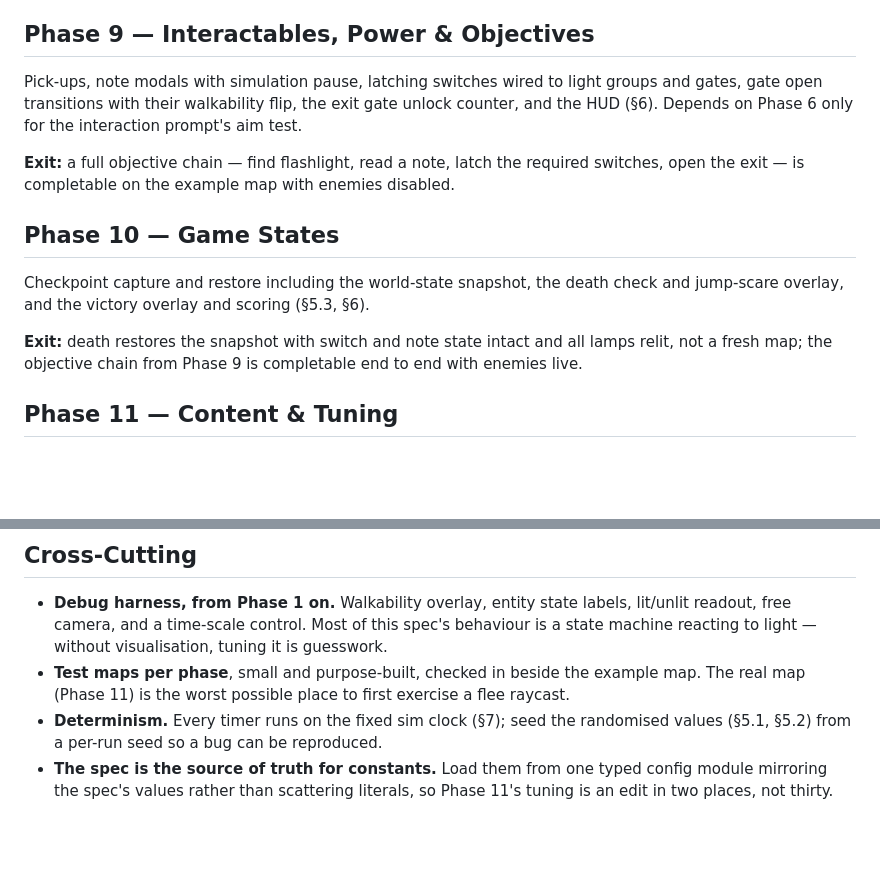
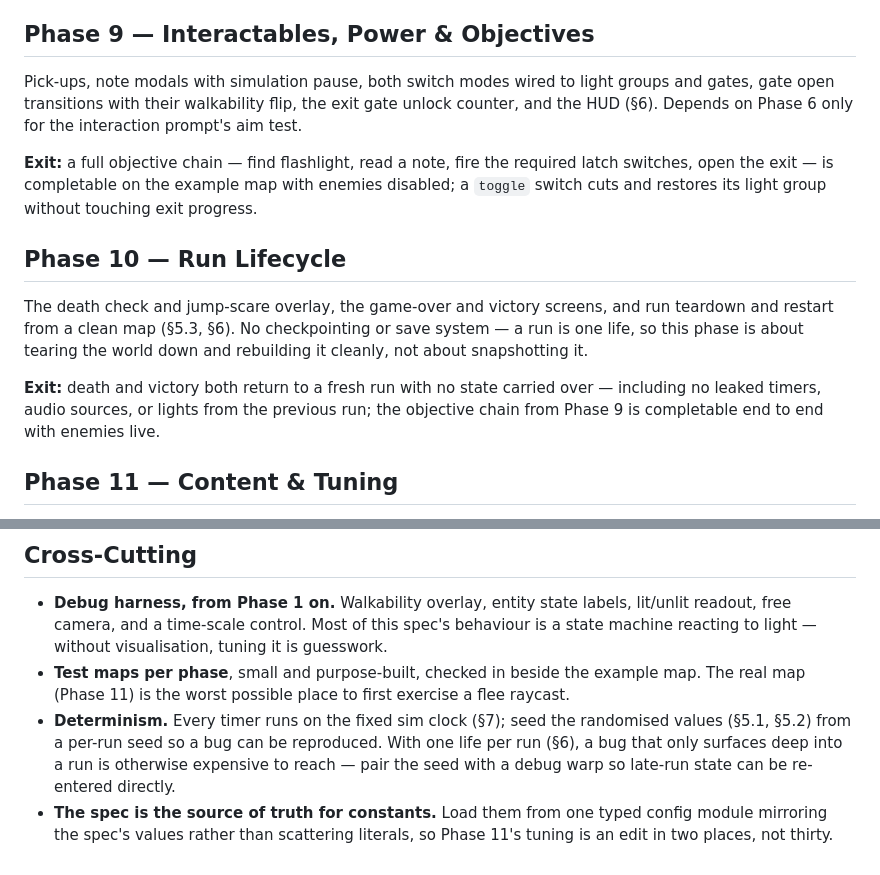
Before and after one commit to zacharysnewman/shadows-threejs, a Markdown page: docs/IMPLEMENTATION_PLAN.md, 2 parts joined by grey strips. Drawn GitHub-style; blank space fills up the shorter version.

```diff
--- a/docs/IMPLEMENTATION_PLAN.md
+++ b/docs/IMPLEMENTATION_PLAN.md
@@ -102,20 +102,24 @@ cone mid-strain resets it.
 
 ## Phase 9 — Interactables, Power & Objectives
 
-Pick-ups, note modals with simulation pause, latching switches wired to light groups and
+Pick-ups, note modals with simulation pause, both switch modes wired to light groups and
 gates, gate open transitions with their walkability flip, the exit gate unlock counter, and
 the HUD (§6). Depends on Phase 6 only for the interaction prompt's aim test.
 
-**Exit:** a full objective chain — find flashlight, read a note, latch the required
-switches, open the exit — is completable on the example map with enemies disabled.
+**Exit:** a full objective chain — find flashlight, read a note, fire the required latch
+switches, open the exit — is completable on the example map with enemies disabled; a
+`toggle` switch cuts and restores its light group without touching exit progress.
 
-## Phase 10 — Game States
+## Phase 10 — Run Lifecycle
 
-Checkpoint capture and restore including the world-state snapshot, the death check and
-jump-scare overlay, and the victory overlay and scoring (§5.3, §6).
+The death check and jump-scare overlay, the game-over and victory screens, and run
+teardown and restart from a clean map (§5.3, §6). No checkpointing or save system — a run
+is one life, so this phase is about tearing the world down and rebuilding it cleanly, not
+about snapshotting it.
 
-**Exit:** death restores the snapshot with switch and note state intact and all lamps
-relit, not a fresh map; the objective chain from Phase 9 is completable end to end with enemies live.
+**Exit:** death and victory both return to a fresh run with no state carried over —
+including no leaked timers, audio sources, or lights from the previous run; the objective
+chain from Phase 9 is completable end to end with enemies live.
 
 ## Phase 11 — Content & Tuning
 
@@ -134,7 +138,9 @@ here rather than treating the current values as final.
 - **Test maps per phase**, small and purpose-built, checked in beside the example map. The
   real map (Phase 11) is the worst possible place to first exercise a flee raycast.
 - **Determinism.** Every timer runs on the fixed sim clock (§7); seed the randomised values
-  (§5.1, §5.2) from a per-run seed so a bug can be reproduced.
+  (§5.1, §5.2) from a per-run seed so a bug can be reproduced. With one life per run
+  (§6), a bug that only surfaces deep into a run is otherwise expensive to reach — pair
+  the seed with a debug warp so late-run state can be re-entered directly.
 - **The spec is the source of truth for constants.** Load them from one typed config module
   mirroring the spec's values rather than scattering literals, so Phase 11's tuning is an
   edit in two places, not thirty.
```
Also changed, not shown: docs/GAME_SPEC.md (+26 -17 lines).
